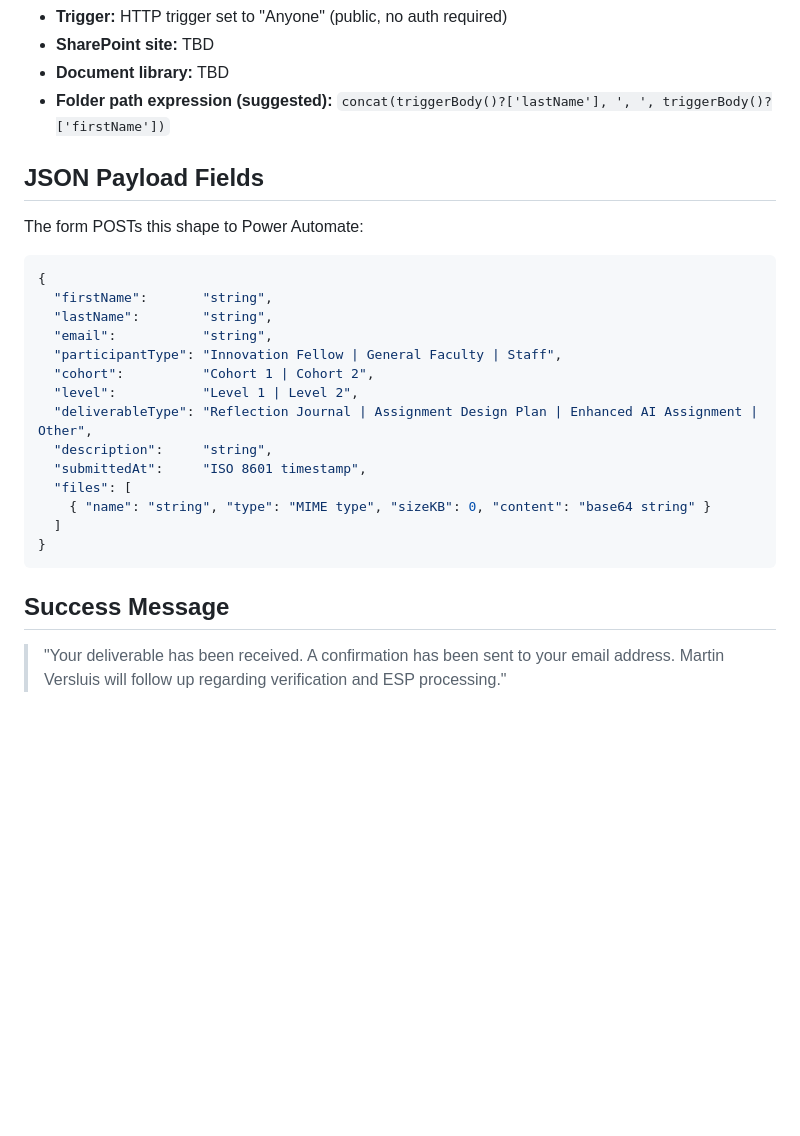
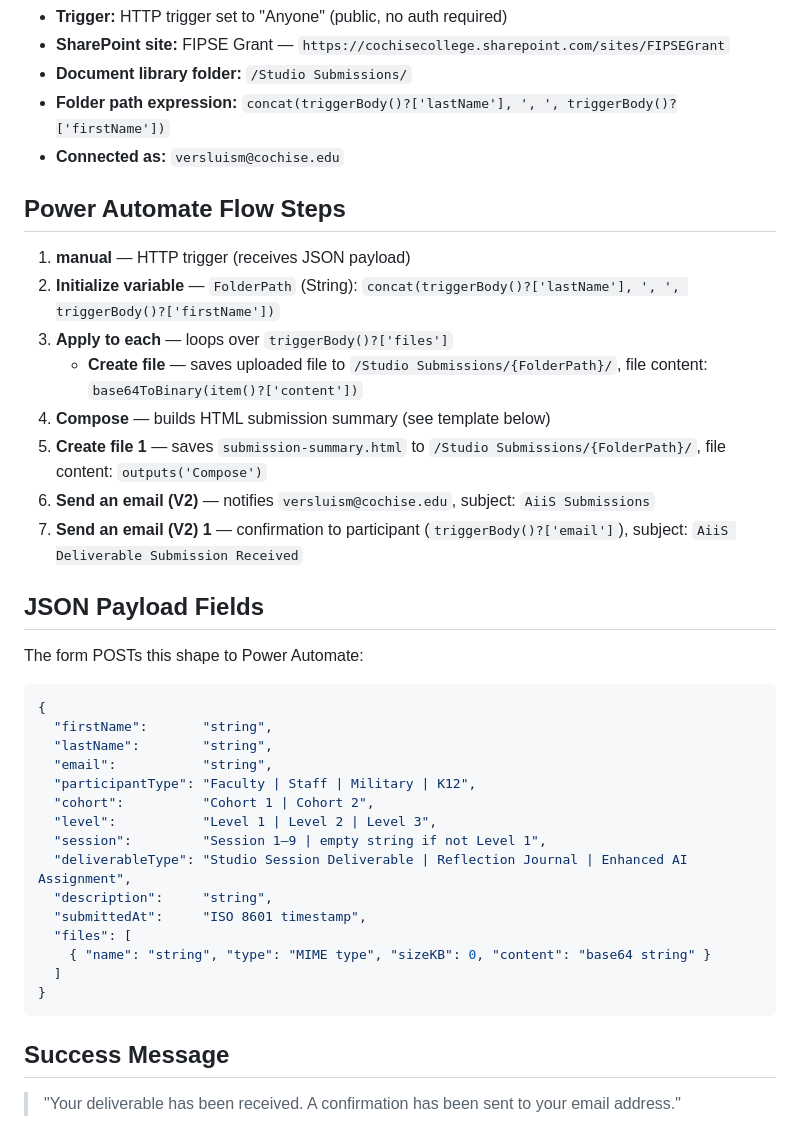
Before and after one commit to coursetrix/CourseSchedule, a Markdown page: CLAUDE.md, the part around one of its changes. Drawn GitHub-style; blank space fills up the shorter version.

````diff
--- a/CLAUDE.md
+++ b/CLAUDE.md
@@ -44,7 +59,18 @@ All fields are required.
 - **Trigger:** HTTP trigger set to "Anyone" (public, no auth required)
-- **SharePoint site:** TBD
-- **Document library:** TBD
-- **Folder path expression (suggested):** `concat(triggerBody()?['lastName'], ', ', triggerBody()?['firstName'])`
+- **SharePoint site:** FIPSE Grant — `https://cochisecollege.sharepoint.com/sites/FIPSEGrant`
+- **Document library folder:** `/Studio Submissions/`
+- **Folder path expression:** `concat(triggerBody()?['lastName'], ', ', triggerBody()?['firstName'])`
+- **Connected as:** `versluism@cochise.edu`
+
+## Power Automate Flow Steps
+1. **manual** — HTTP trigger (receives JSON payload)
+2. **Initialize variable** — `FolderPath` (String): `concat(triggerBody()?['lastName'], ', ', triggerBody()?['firstName'])`
+3. **Apply to each** — loops over `triggerBody()?['files']`
+   - **Create file** — saves uploaded file to `/Studio Submissions/{FolderPath}/`, file content: `base64ToBinary(item()?['content'])`
+4. **Compose** — builds HTML submission summary (see template below)
+5. **Create file 1** — saves `submission-summary.html` to `/Studio Submissions/{FolderPath}/`, file content: `outputs('Compose')`
+6. **Send an email (V2)** — notifies `versluism@cochise.edu`, subject: `AiiS Submissions`
+7. **Send an email (V2) 1** — confirmation to participant (`triggerBody()?['email']`), subject: `AiiS Deliverable Submission Received`
 
 ## JSON Payload Fields
 The form POSTs this shape to Power Automate:
@@ -53,10 +79,11 @@ The form POSTs this shape to Power Automate:
   "firstName":       "string",
   "lastName":        "string",
   "email":           "string",
-  "participantType": "Innovation Fellow | General Faculty | Staff",
+  "participantType": "Faculty | Staff | Military | K12",
   "cohort":          "Cohort 1 | Cohort 2",
-  "level":           "Level 1 | Level 2",
-  "deliverableType": "Reflection Journal | Assignment Design Plan | Enhanced AI Assignment | Other",
+  "level":           "Level 1 | Level 2 | Level 3",
+  "session":         "Session 1–9 | empty string if not Level 1",
+  "deliverableType": "Studio Session Deliverable | Reflection Journal | Enhanced AI Assignment",
   "description":     "string",
   "submittedAt":     "ISO 8601 timestamp",
   "files": [
@@ -66,5 +93,5 @@ The form POSTs this shape to Power Automate:
 ```
 
 ## Success Message
-> "Your deliverable has been received. A confirmation has been sent to your email address. Martin Versluis will follow up regarding verification and ESP processing."
+> "Your deliverable has been received. A confirmation has been sent to your email address."
 
````
Also changed, not shown: other parts of CLAUDE.md (+71 -19 lines).
